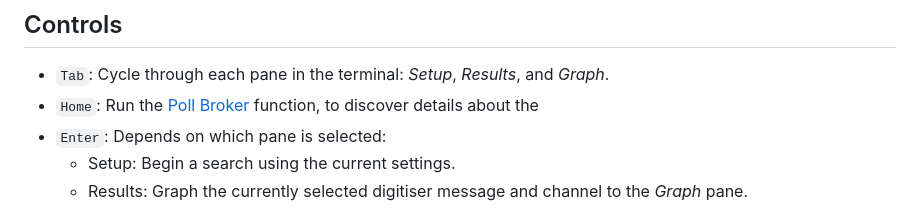
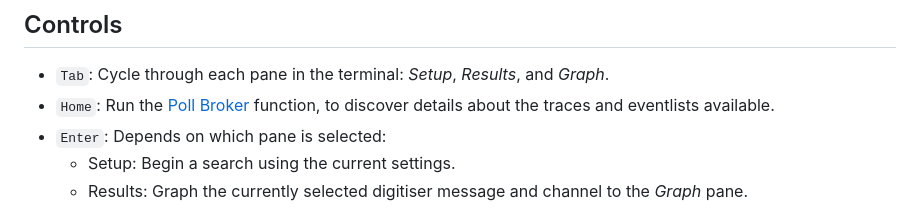
Before and after one commit to STFC-ICD-Research-and-Design/supermusr-data-pipeline, a Markdown page: trace-viewer/README.md, the part around one of its changes. Drawn GitHub-style.

```diff
--- a/trace-viewer/README.md
+++ b/trace-viewer/README.md
@@ -29,7 +29,7 @@ Below the *Results* and *Graph* pane is the *Help Bar*, which shows tool tips pe
 ## Controls
 
 - `Tab`: Cycle through each pane in the terminal: *Setup*, *Results*, and *Graph*.
-- `Home`: Run the [Poll Broker](#poll-broker) function, to discover details about the
+- `Home`: Run the [Poll Broker](#poll-broker) function, to discover details about the traces and eventlists available.
 - `Enter`: Depends on which pane is selected:
    - Setup: Begin a search using the current settings.
    - Results: Graph the currently selected digitiser message and channel to the *Graph* pane.
```
Also changed, not shown: other parts of trace-viewer/README.md (+4 -1 lines).
